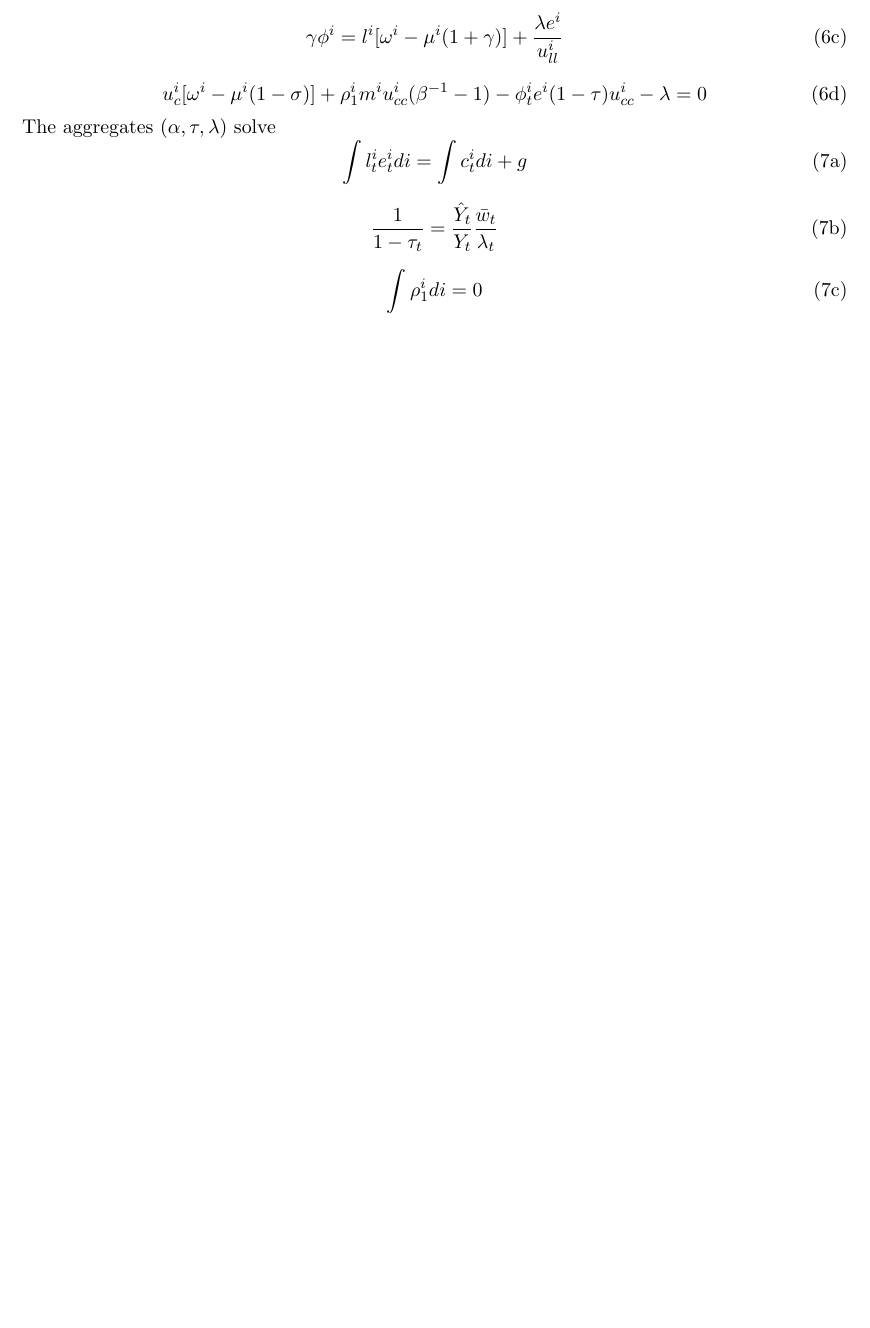
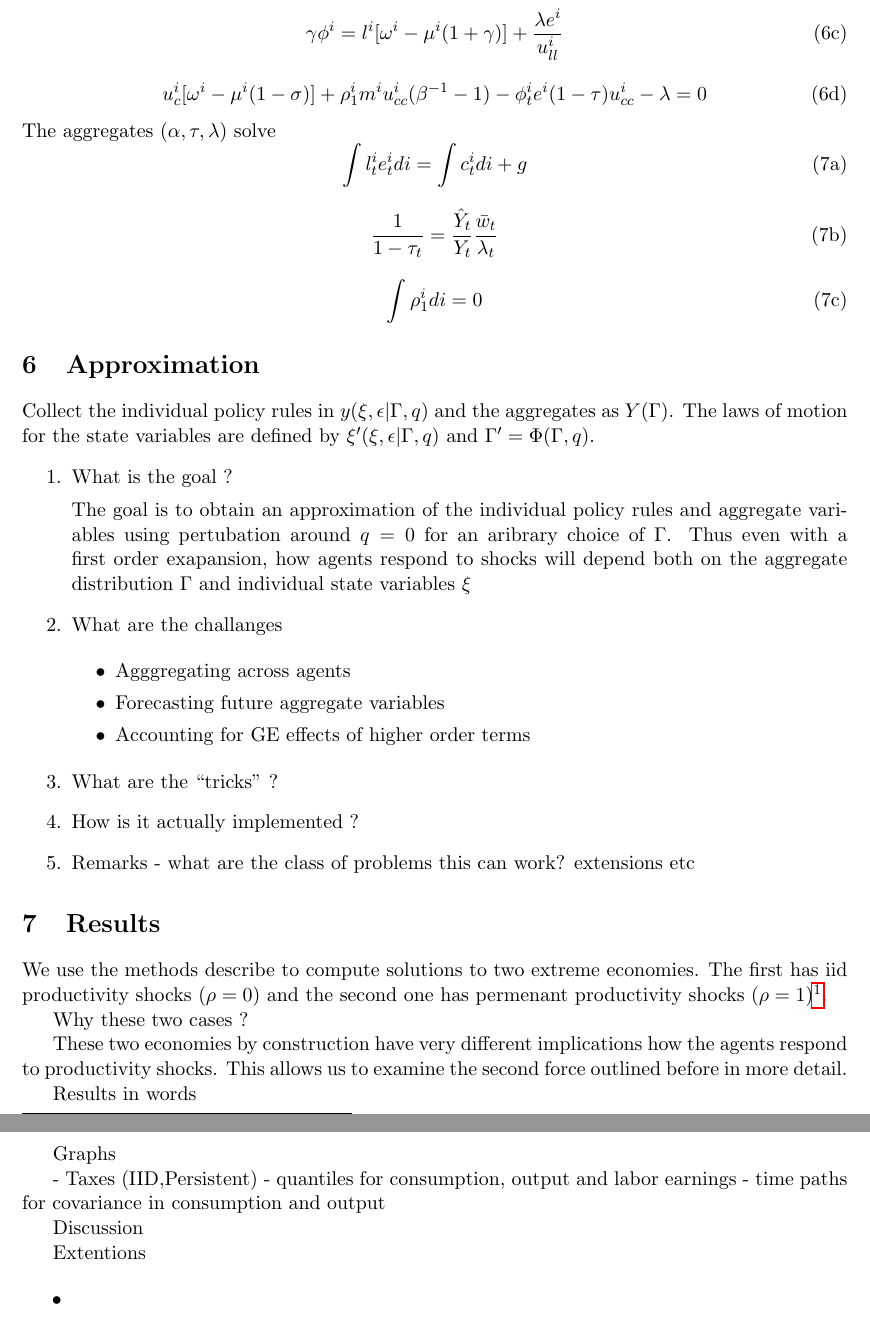
Before and after one commit to dgevans/IdioApprox, a LaTeX document (notes/notes_begs_continuum.tex): part of page 3 of 3 before the commit and two parts of pages 4 and 5 of 5 after it, the two joined at a grey line, cut so that both start at the same text, the shorter picture padded with empty space. Compiled offline with pdfLaTeX.

Commit message:
updated notes

```diff
--- a/notes/notes_begs_continuum.tex
+++ b/notes/notes_begs_continuum.tex
@@ -260,4 +274,68 @@ The aggregates $(\alpha,\tau,\lambda)$ solve
 
    \end{subequations}
 
+  \section{Approximation}
+
+
+  Collect the individual policy rules in $y(\xi,\epsilon|\Gamma,q)$ and the aggregates as $Y(\Gamma)$. The laws of motion for the state variables are defined by $\xi'(\xi,\epsilon|\Gamma,q)$ and $\Gamma'=\Phi(\Gamma,q)$.
+\begin{enumerate}
+
+
+\item What is the goal ?
+
+  The goal is to obtain an approximation of the individual policy rules and aggregate variables using pertubation around $q=0$ for an aribrary choice of $\Gamma$. Thus even with a first order exapansion, how agents respond to shocks will depend both on the aggregate distribution  $\Gamma$ and individual state variables $\xi$
+
+\item What are the challanges
+
+  \begin{itemize}
+  \item Agggregating across agents
+  \item Forecasting future aggregate variables
+  \item Accounting for GE effects of higher order terms
+  \end{itemize}
+
+\item What are the ``tricks'' ?
+
+\item How is it actually implemented ?
+\item Remarks - what are the class of problems this can work? extensions etc
+\end{enumerate}
+
+
+  \section{Results}
+We use the methods describe to compute solutions to two extreme economies. The first has iid productivity shocks $(\rho=0)$ and the second one has permenant productivity shocks $(\rho=1)$\footnote{XXX stationarity}.
+
+Why these two cases ?
+
+
+
+  These two economies by construction have very different implications how the agents respond to productivity shocks. This allows us to examine the second force outlined before in more detail.
+
+Results in words
+
+
+Graphs
+
+- Taxes (IID,Persistent)
+- quantiles for consumption, output and labor earnings
+- time paths for covariance in consumption and output
+
+
+
+
+Discussion
+
+
+
+Extentions
+
+
+
+
+
+
+
+
+
+  \begin{itemize}
+  \item
+  \end{itemize}
 \end{document}
```
Also changed, not shown: notes/notes_begs_continuum.tex (16 more changed lines).
